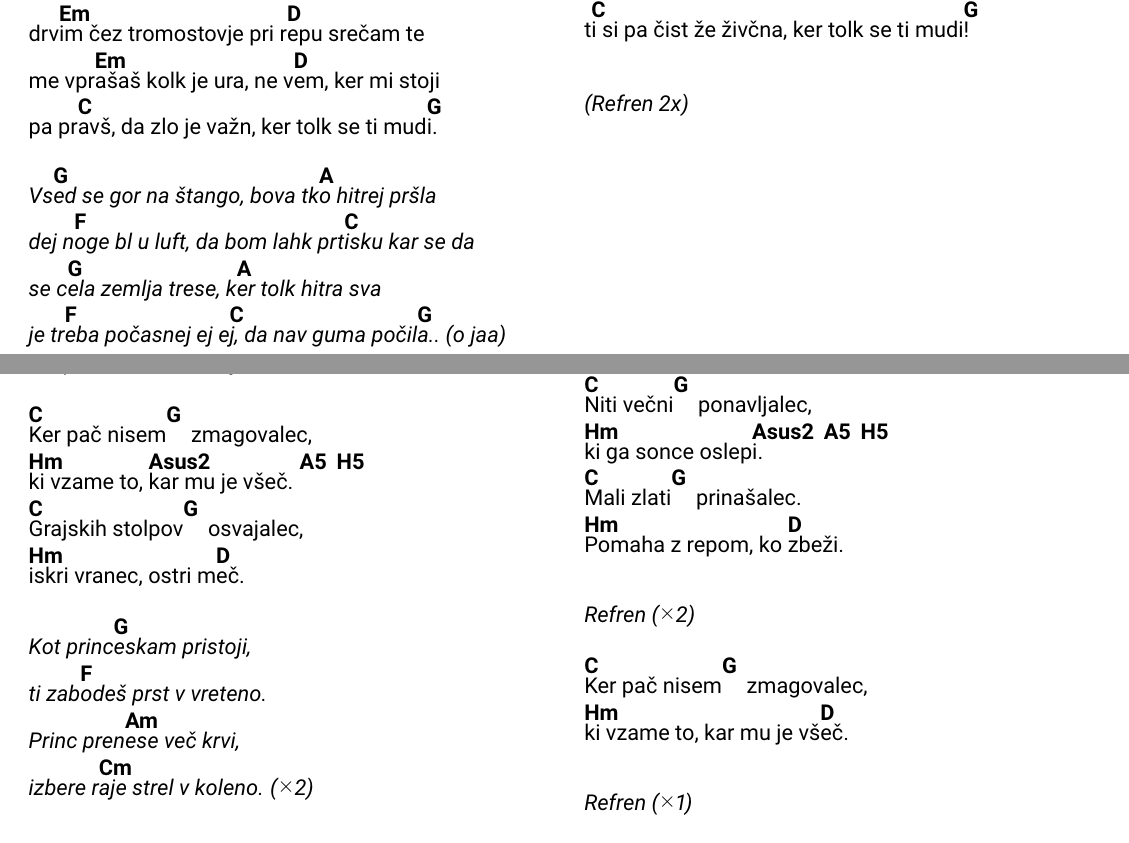
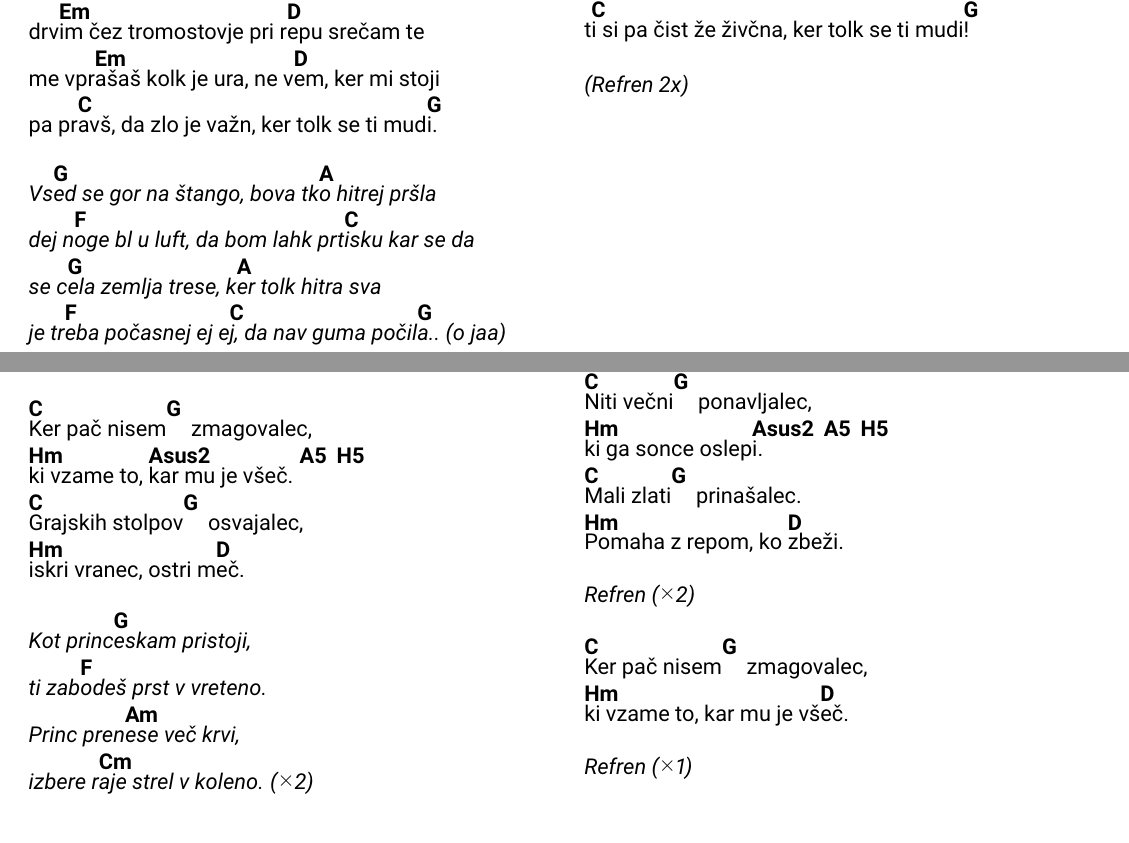
Before and after one commit to dejanmeznarc/pesmarica, a LaTeX book (src/main.tex, which reads src/pesmi.tex): two parts of pages 8 and 9 of 16, joined at a grey line, cut so that both start at the same text. Compiled offline with pdfLaTeX.

Commit message:
Refreni majo novi baseline

```diff
--- a/src/pesmi.tex
+++ b/src/pesmi.tex
@@ -178,7 +178,7 @@
         vpr\[Em]aša za bicikl in z l\[D]ukno mi grozi
         t\[C]i si pa čist že živčna, ker tolk se ti mudi\[G]!
     \endverse
-    \beginchorus
+    \beginchorus\baselineskip=14pt
         (Refren 2x)
     \endchorus
 \endsong
@@ -224,7 +224,7 @@
         \[Hm]Pomaha z repom, ko \[D]zbeži.
     \endverse
 
-    \beginchorus
+    \beginchorus\baselineskip=14pt
         Refren \rep{2}
     \endchorus
 
@@ -233,7 +233,7 @@
         \[Hm]ki vzame to, kar mu je vš\[D]eč.
     \endverse
 
-    \beginchorus
+    \beginchorus\baselineskip=14pt
         Refren \rep{1}
     \endchorus
 \endsong
```
Also changed, not shown: src/pesmi.tex (6 more changed lines).
